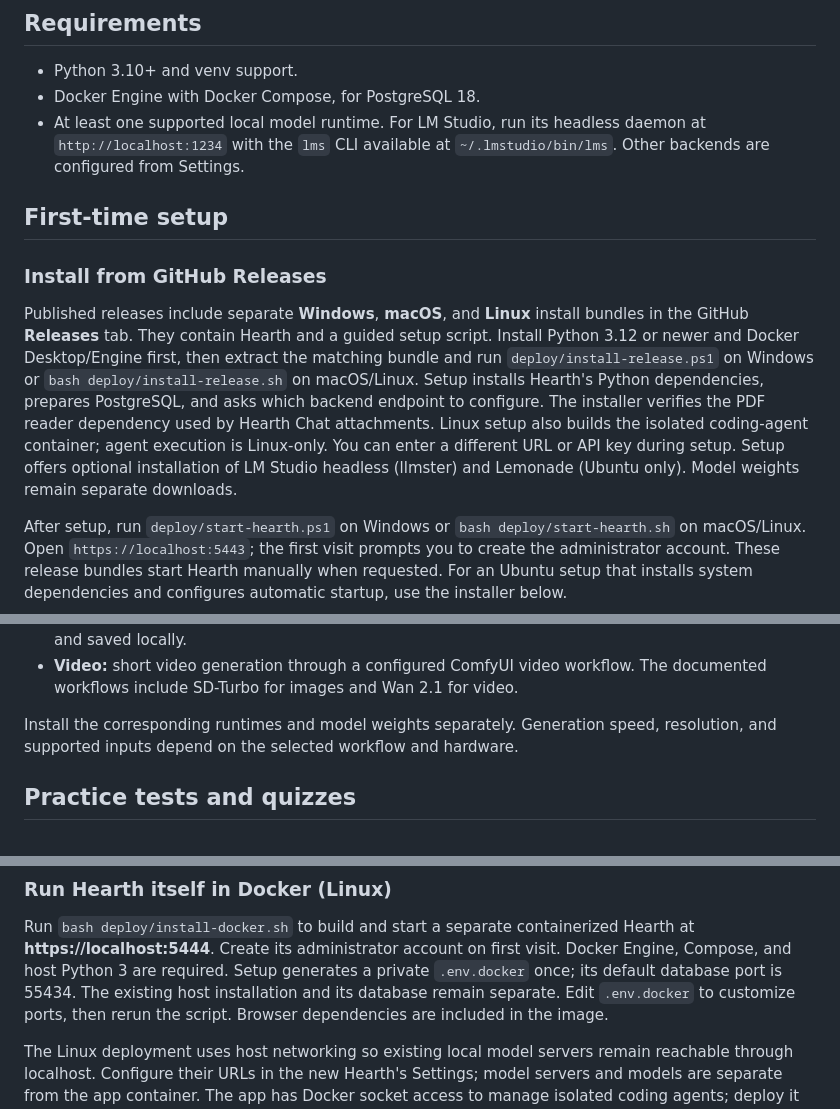
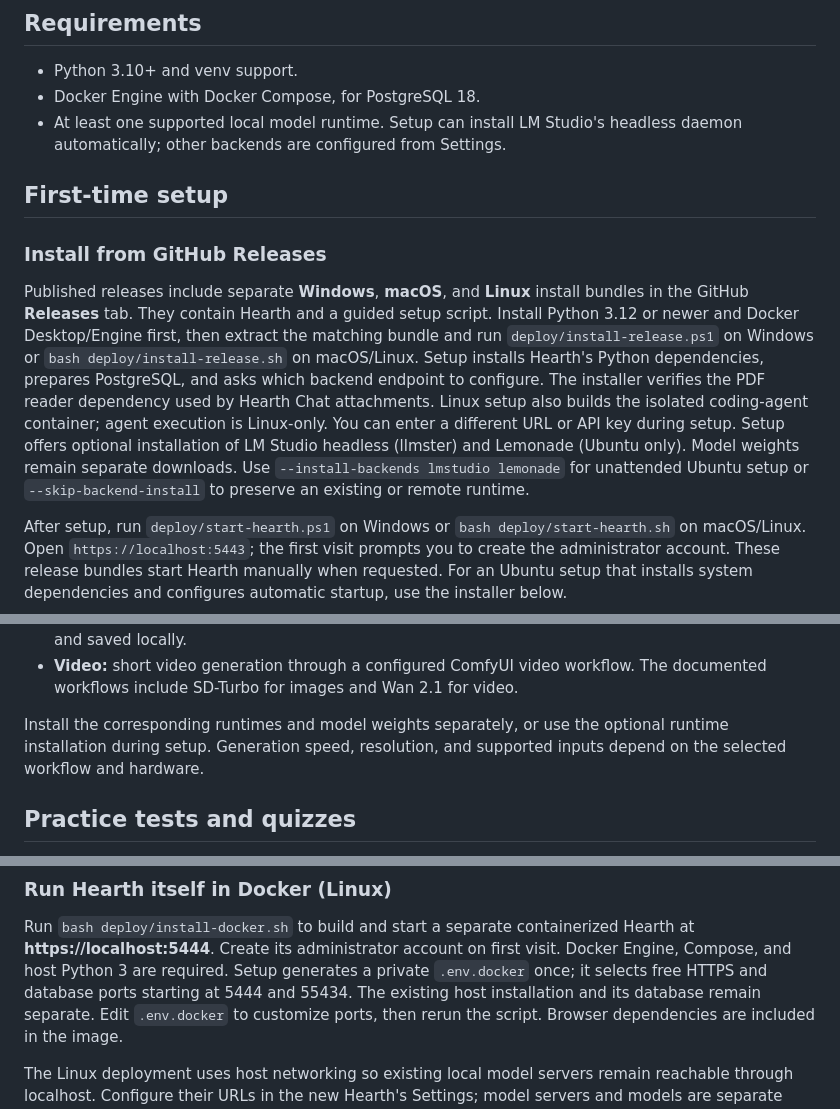
Before and after one commit to smasvel/hearth.webui.ai, a Markdown page: README.md, 3 parts joined by grey strips. Drawn GitHub-style.

Commit message:
Update installation documentation

```diff
--- a/README.md
+++ b/README.md
@@ -532,9 +532,8 @@ every ordinary chat message browse automatically.
 
 - Python 3.10+ and venv support.
 - Docker Engine with Docker Compose, for PostgreSQL 18.
-- At least one supported local model runtime. For LM Studio, run its headless
-  daemon at `http://localhost:1234` with the `lms` CLI available at
-  `~/.lmstudio/bin/lms`. Other backends are configured from Settings.
+- At least one supported local model runtime. Setup can install LM Studio's
+  headless daemon automatically; other backends are configured from Settings.
 
 ## First-time setup
 
@@ -548,8 +547,11 @@ the matching bundle and run `deploy/install-release.ps1` on Windows or
 dependencies, prepares PostgreSQL, and asks which backend endpoint to configure.
 The installer verifies the PDF reader dependency used by Hearth Chat attachments.
 Linux setup also builds the isolated coding-agent container; agent execution is
-Linux-only. You can enter a different URL or API key during setup. Setup offers optional installation of LM Studio headless (llmster) and Lemonade
-(Ubuntu only). Model weights remain separate downloads.
+Linux-only. You can enter a different URL or API key during setup. Setup offers
+optional installation of LM Studio headless (llmster) and Lemonade (Ubuntu only).
+Model weights remain separate downloads. Use `--install-backends lmstudio lemonade`
+for unattended Ubuntu setup or `--skip-backend-install` to preserve an existing or
+remote runtime.
 
 After setup, run `deploy/start-hearth.ps1` on Windows or
 `bash deploy/start-hearth.sh` on macOS/Linux. Open `https://localhost:5443`; the
@@ -722,7 +724,8 @@ above the editor follows the multi-line input setting. No setup is required.
 - **Video:** short video generation through a configured ComfyUI video workflow.
   The documented workflows include SD-Turbo for images and Wan 2.1 for video.
 
-Install the corresponding runtimes and model weights separately. Generation speed,
+Install the corresponding runtimes and model weights separately, or use the optional
+runtime installation during setup. Generation speed,
 resolution, and supported inputs depend on the selected workflow and hardware.
 
 ## Practice tests and quizzes
@@ -1142,7 +1145,8 @@ reporting success with a Chromium executable that cannot launch.
 Run `bash deploy/install-docker.sh` to build and start a separate containerized
 Hearth at **https://localhost:5444**. Create its administrator account on first
 visit. Docker Engine, Compose, and host Python 3 are required. Setup generates a
-private `.env.docker` once; its default database port is 55434. The existing host
+private `.env.docker` once; it selects free HTTPS and database ports starting at
+5444 and 55434. The existing host
 installation and its database remain separate. Edit `.env.docker` to customize
 ports, then rerun the script. Browser dependencies are included in the image.
 
```
Also changed, not shown: deploy/FIRST_TIME_INSTALL.md (+9 -5 lines).
